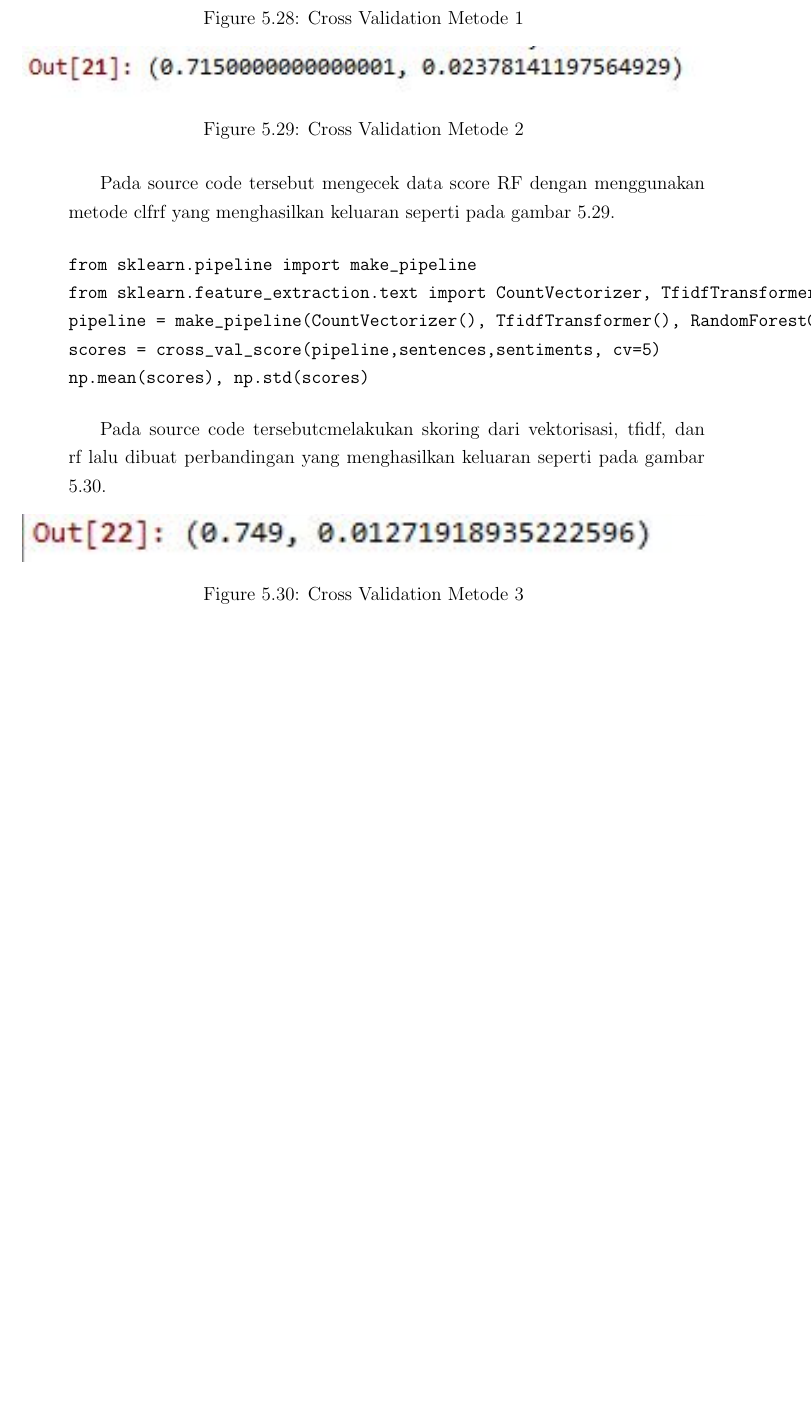
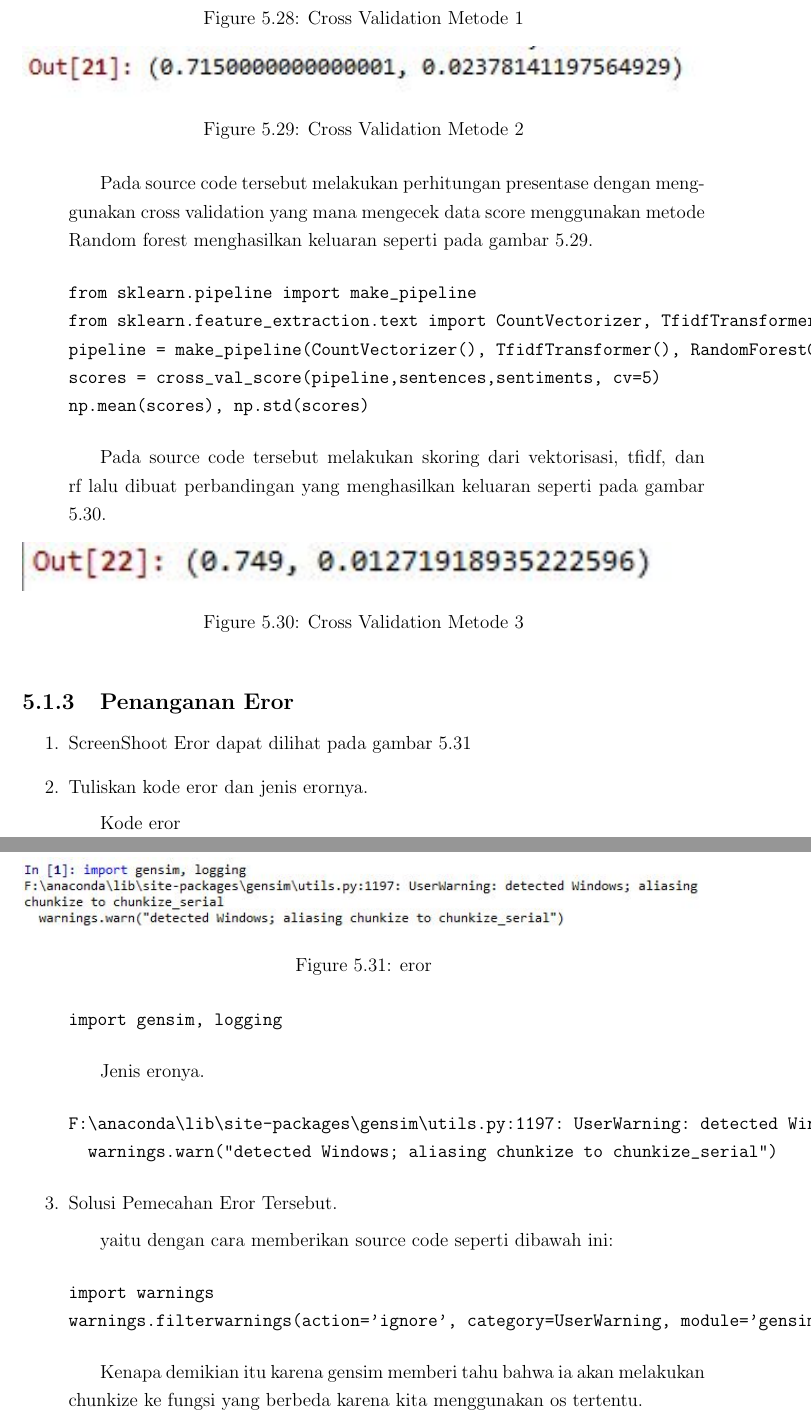
Before and after one commit to tomyprawoto/praktikum_AI, a LaTeX thesis (main.tex, which reads section/chapter5.tex): part of page 154 of 169 before the commit and two parts of pages 154 and 155 of 170 after it, the two joined at a grey line, cut so that both start at the same text, the shorter picture padded with empty space. Compiled offline with pdfLaTeX.

Commit message:
chapter 5 hari 4

```diff
--- a/section/chapter5.tex
+++ b/section/chapter5.tex
@@ -300,7 +299,7 @@ np.mean(scores), np.std(scores)
 scores = cross_val_score(clfrf, sentvecs, sentiments, cv=5)
 np.mean(scores), np.std(scores)
 \end{verbatim}
-\subitem Pada source code tersebut mengecek data score RF dengan menggunakan metode clfrf yang menghasilkan keluaran seperti pada gambar \ref{c5_29}.
+\subitem Pada source code tersebut melakukan perhitungan presentase dengan menggunakan cross validation yang mana mengecek data score menggunakan metode Random forest menghasilkan keluaran seperti pada gambar \ref{c5_29}.
 \begin{figure}[!htbp]
 	\centerline{\includegraphics[width=1\textwidth]{figures/huda/chapter5/29.JPG}}
 	\caption{Cross Validation Metode 2}
@@ -313,10 +312,37 @@ pipeline = make_pipeline(CountVectorizer(), TfidfTransformer(), RandomForestClas
 scores = cross_val_score(pipeline,sentences,sentiments, cv=5)
 np.mean(scores), np.std(scores)
 \end{verbatim}
-\subitem Pada source code tersebutcmelakukan skoring dari vektorisasi, tfidf, dan rf lalu dibuat perbandingan yang menghasilkan keluaran seperti pada gambar \ref{c5_30}.
+\subitem Pada source code tersebut melakukan skoring dari vektorisasi, tfidf, dan rf lalu dibuat perbandingan yang menghasilkan keluaran seperti pada gambar \ref{c5_30}.
 \begin{figure}[!htbp]
 	\centerline{\includegraphics[width=1\textwidth]{figures/huda/chapter5/30.JPG}}
 	\caption{Cross Validation Metode 3}
 	\label{c5_30}
 \end{figure}
 \end{enumerate}
+
+\subsection{Penanganan Eror}
+\begin{enumerate}
+\item ScreenShoot Eror dapat dilihat pada gambar \ref{c5_31}
+\begin{figure}[!htbp]
+	\centerline{\includegraphics[width=1\textwidth]{figures/huda/chapter5/eror.JPG}}
+	\caption{eror}
+	\label{c5_31}
+\end{figure}
+\item Tuliskan kode eror dan jenis erornya.
+\subitem Kode eror
+\begin{verbatim}
+import gensim, logging
+\end{verbatim}
+\subitem Jenis eronya.
+\begin{verbatim}
+F:\anaconda\lib\site-packages\gensim\utils.py:1197: UserWarning: detected Windows; aliasing chunkize to chunkize_serial
+  warnings.warn("detected Windows; aliasing chunkize to chunkize_serial")
+\end{verbatim}
+\item Solusi Pemecahan Eror Tersebut.
+\subitem yaitu dengan cara memberikan source code seperti dibawah ini:
+\begin{verbatim}
+import warnings
+warnings.filterwarnings(action='ignore', category=UserWarning, module='gensim')
+\end{verbatim}
+\subitem Kenapa demikian itu karena gensim memberi tahu bahwa ia akan melakukan chunkize ke fungsi yang berbeda karena kita menggunakan os tertentu.
+\end{enumerate}
```
Also changed, not shown: figures/huda/chapter5/eror.JPG (added), section/chapter5.tex (3 more changed lines), 1 other file.
